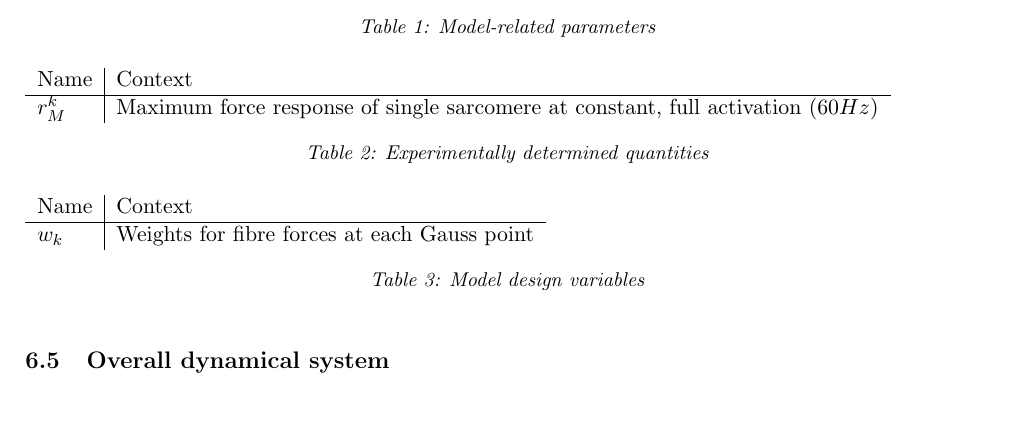
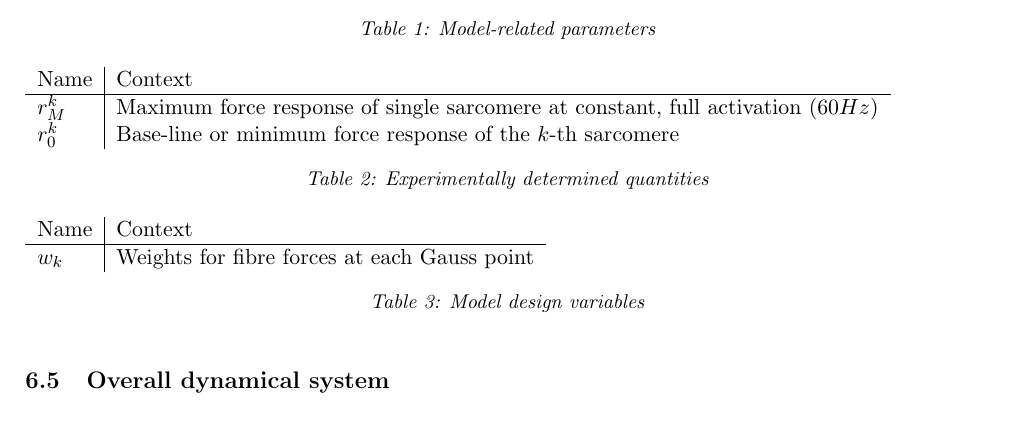
Before and after one commit to rondiplomatico/muscle, a LaTeX document (latex/scratch.tex, which reads latex/fullmuscle.tex): part of page 26 of 32, cut so that both start at the same text. Compiled offline with pdfLaTeX.

```diff
--- a/latex/fullmuscle.tex
+++ b/latex/fullmuscle.tex
@@ -197,7 +197,8 @@
 \begin{table}[!ht]
 	\begin{tabular}{l|ll}
 		Name & Context\\\hline
-		$r^k_M$ & Maximum force response of single sarcomere at constant, full activation ($60Hz$)
+		$r^k_M$ & Maximum force response of single sarcomere at constant, full activation ($60Hz$)\\
+		$r^k_0$ & Base-line or minimum force response of the $k$-th sarcomere
 	\end{tabular}
 	\caption{Experimentally determined quantities}\label{tab:params}
 \end{table}
```
Also changed, not shown: 9 other files.
